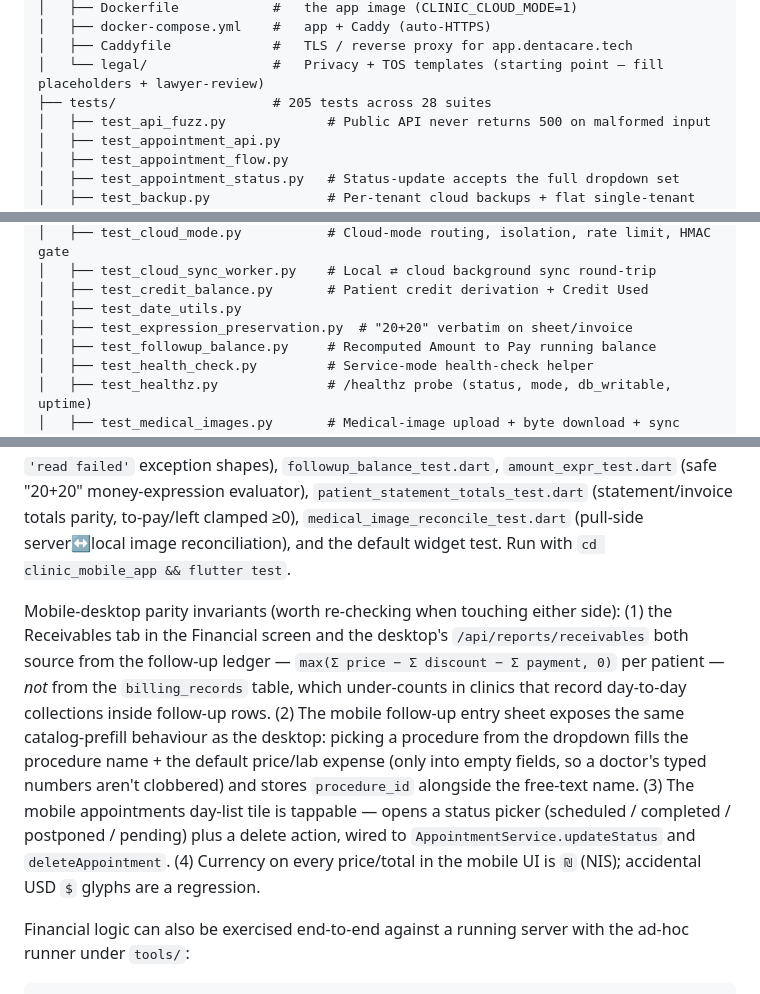
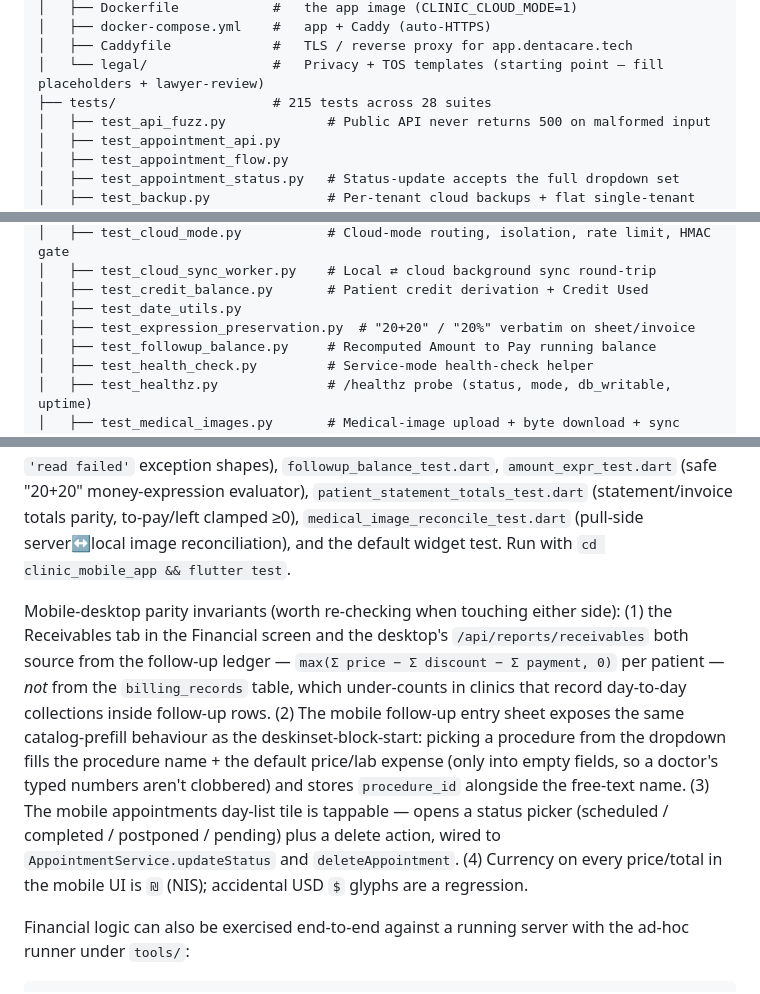
Before and after one commit to TareqDV7/DentalSysCod, a Markdown page: README.md, 3 parts joined by grey strips. Rendered like a GitHub page.

Commit message:
docs: document percentage discounts

```diff
--- a/README.md
+++ b/README.md
@@ -248,7 +249,7 @@ clinic/
 │   ├── docker-compose.yml    #   app + Caddy (auto-HTTPS)
 │   ├── Caddyfile             #   TLS / reverse proxy for app.dentacare.tech
 │   └── legal/                #   Privacy + TOS templates (starting point — fill placeholders + lawyer-review)
-├── tests/                    # 205 tests across 28 suites
+├── tests/                    # 215 tests across 28 suites
 │   ├── test_api_fuzz.py             # Public API never returns 500 on malformed input
 │   ├── test_appointment_api.py
 │   ├── test_appointment_flow.py
@@ -266,7 +267,7 @@ clinic/
 │   ├── test_cloud_sync_worker.py    # Local ⇄ cloud background sync round-trip
 │   ├── test_credit_balance.py       # Patient credit derivation + Credit Used
 │   ├── test_date_utils.py
-│   ├── test_expression_preservation.py  # "20+20" verbatim on sheet/invoice
+│   ├── test_expression_preservation.py  # "20+20" / "20%" verbatim on sheet/invoice
 │   ├── test_followup_balance.py     # Recomputed Amount to Pay running balance
 │   ├── test_health_check.py         # Service-mode health-check helper
 │   ├── test_healthz.py              # /healthz probe (status, mode, db_writable, uptime)
@@ -509,7 +510,7 @@ python3 -m pytest tests/ -v
 
 The Flutter app has its own analyzer-clean test suite (67 tests) under `clinic_mobile_app/test/` — currently `bluetooth_frame_codec_test.dart`, `bt_session_client_test.dart` (includes BT auto-pair handshake), `bluetooth_sync_service_test.dart` (includes auto-pair + self-heal on revoked token), `bt_error_message_test.dart` (`BtFailure` enum → bilingual EN/AR plain-language text via `btMessageFor`, plus `classifyBtError` mapping of `TimeoutException` / `'connect failed'` / `'read failed'` exception shapes), `followup_balance_test.dart`, `amount_expr_test.dart` (safe "20+20" money-expression evaluator), `patient_statement_totals_test.dart` (statement/invoice totals parity, to-pay/left clamped ≥0), `medical_image_reconcile_test.dart` (pull-side server↔local image reconciliation), and the default widget test. Run with `cd clinic_mobile_app && flutter test`.
 
-Mobile-desktop parity invariants (worth re-checking when touching either side): (1) the Receivables tab in the Financial screen and the desktop's `/api/reports/receivables` both source from the follow-up ledger — `max(Σ price − Σ discount − Σ payment, 0)` per patient — *not* from the `billing_records` table, which under-counts in clinics that record day-to-day collections inside follow-up rows. (2) The mobile follow-up entry sheet exposes the same catalog-prefill behaviour as the desktop: picking a procedure from the dropdown fills the procedure name + the default price/lab expense (only into empty fields, so a doctor's typed numbers aren't clobbered) and stores `procedure_id` alongside the free-text name. (3) The mobile appointments day-list tile is tappable — opens a status picker (scheduled / completed / postponed / pending) plus a delete action, wired to `AppointmentService.updateStatus` and `deleteAppointment`. (4) Currency on every price/total in the mobile UI is `₪` (NIS); accidental USD `$` glyphs are a regression.
+Mobile-desktop parity invariants (worth re-checking when touching either side): (1) the Receivables tab in the Financial screen and the desktop's `/api/reports/receivables` both source from the follow-up ledger — `max(Σ price − Σ discount − Σ payment, 0)` per patient — *not* from the `billing_records` table, which under-counts in clinics that record day-to-day collections inside follow-up rows. (2) The mobile follow-up entry sheet exposes the same catalog-prefill behaviour as the deskinset-block-start: picking a procedure from the dropdown fills the procedure name + the default price/lab expense (only into empty fields, so a doctor's typed numbers aren't clobbered) and stores `procedure_id` alongside the free-text name. (3) The mobile appointments day-list tile is tappable — opens a status picker (scheduled / completed / postponed / pending) plus a delete action, wired to `AppointmentService.updateStatus` and `deleteAppointment`. (4) Currency on every price/total in the mobile UI is `₪` (NIS); accidental USD `$` glyphs are a regression.
 
 Financial logic can also be exercised end-to-end against a running server with the ad-hoc runner under `tools/`:
 
```
Also changed, not shown: other parts of README.md (+1 -0 lines).
